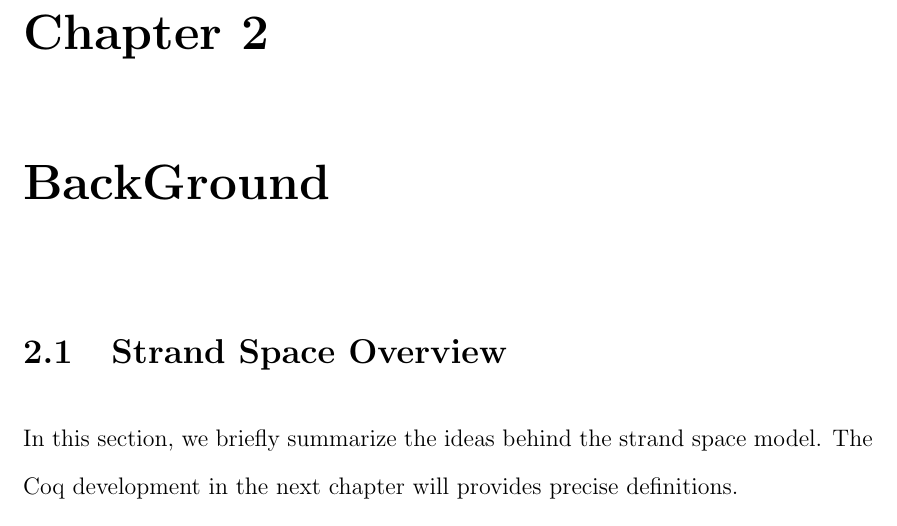
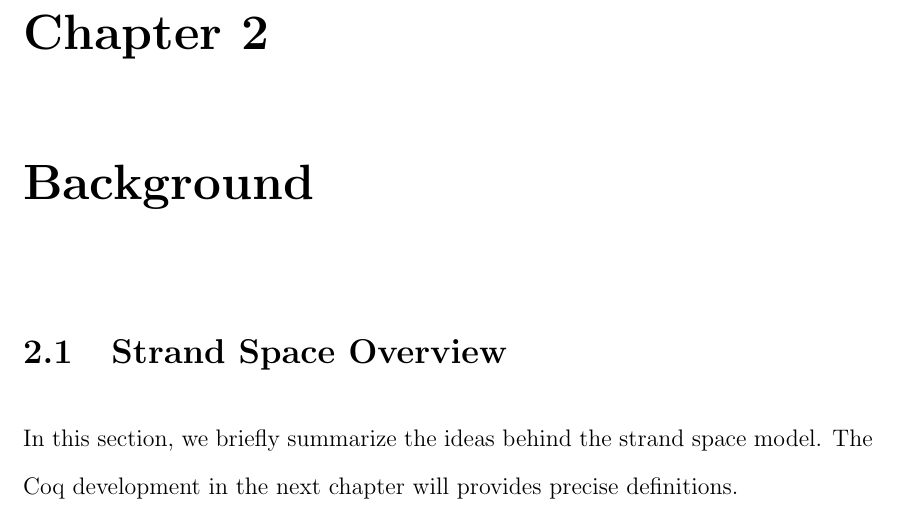
Before and after one commit to nhhai196/Authentication-Tests, a LaTeX thesis (Report.tex, which reads body.tex): part of page 13 of 22, cut so that both start at the same text. Compiled offline with pdfLaTeX.

Commit message:
Documentation

```diff
--- a/body.tex
+++ b/body.tex
@@ -61,7 +61,7 @@ In addition, proving using Coq provides numerous advantages over paper-and-penci
 adapt our work to related projects and obtain high confidence in the results.
 
 
-\chapter{BackGround}
+\chapter{Background}
 
 \section{Strand Space Overview}
 In this section, we briefly summarize the ideas behind the strand space model. The Coq development in the next chapter will provides precise definitions.
```
Also changed, not shown: Makefile, 1 other file.
